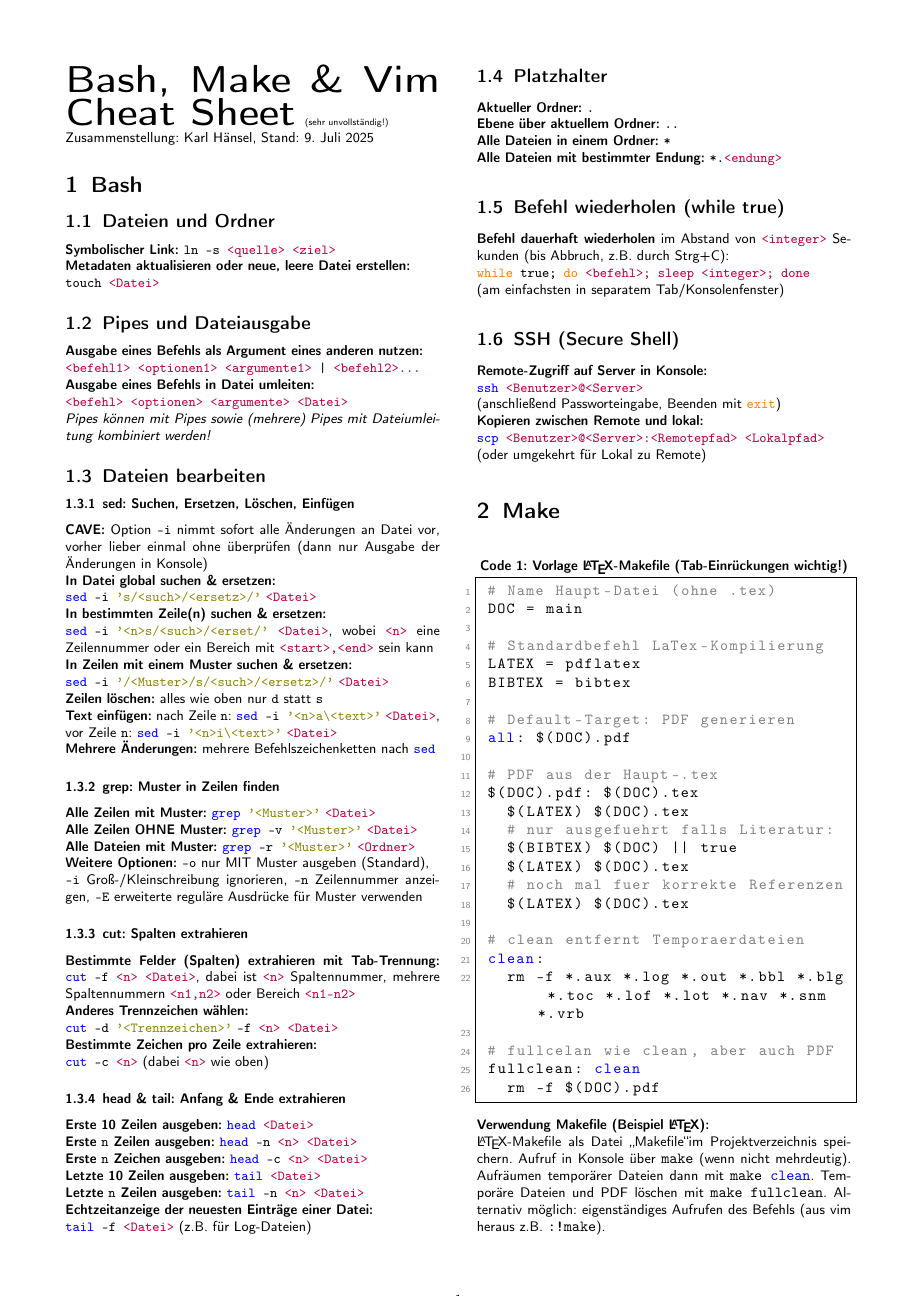
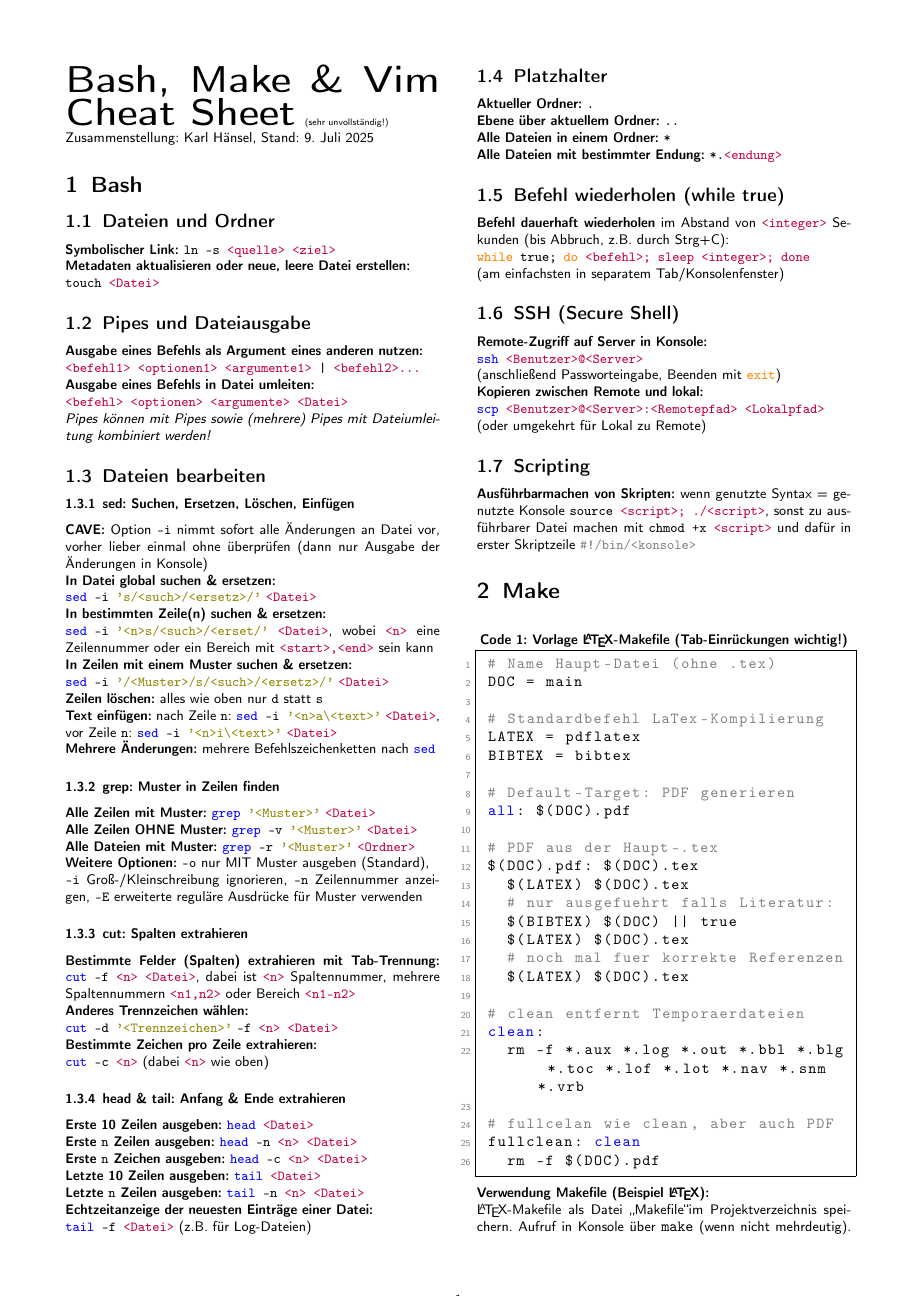
Before and after one commit to karlhaensel/meteorologie, a LaTeX document (cheat-sheets/CheatSheet_BashVim.tex): page 1 of 2. Compiled offline with pdfLaTeX.

Commit message:
Add bash script execution to CheatSheet_BashVim.tex

```diff
--- a/cheat-sheets/CheatSheet_BashVim.tex
+++ b/cheat-sheets/CheatSheet_BashVim.tex
@@ -164,6 +164,9 @@
 \lstinline|scp <Benutzer>@<Server>:<Remotepfad> <Lokalpfad>|\\
 (oder umgekehrt für Lokal zu Remote)
 
+\subsection{Scripting}
+\textbf{Ausführbarmachen von Skripten:} wenn genutzte Syntax = genutzte Konsole \lstinline|source <script>; ./<script>|, sonst zu ausführbarer Datei machen mit \lstinline|chmod +x <script>| und dafür in erster Skriptzeile \lstinline|#!/bin/<konsole>|
+
 \section{Make}
 \lstset{language=Makefile}
 \begin{lstlisting}[caption={\bfseries Vorlage \LaTeX-Makefile (Tab-Einrückungen wichtig!)}, label=code:make-latex]
```
